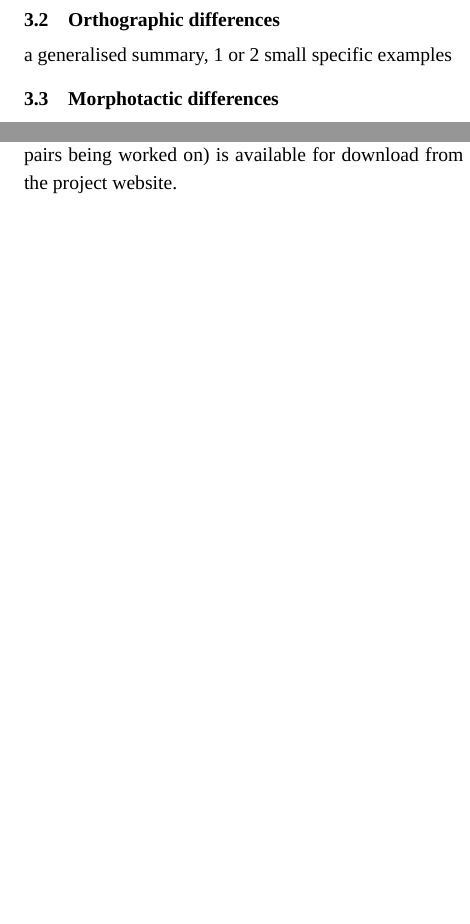
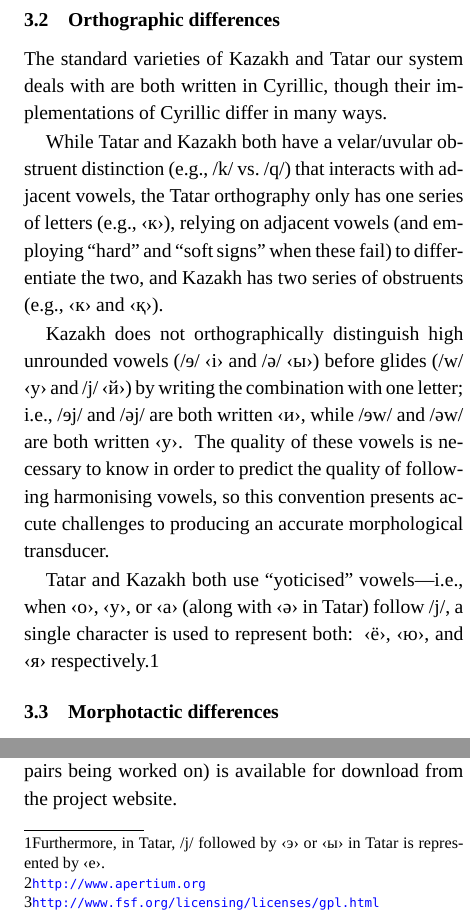
Before and after one commit to apertium/apertium-kaz-tat, a LaTeX paper (paper/paper.tex): two parts of the columns of page 2 of 5, joined at a grey line, cut so that both start at the same text, the shorter picture padded with empty space. Compiled offline with XeLaTeX; a missing font is replaced by an installed copy or a similar font.

Commit message:
some orthographic stuff

```diff
--- a/paper/paper.tex
+++ b/paper/paper.tex
@@ -151,7 +151,15 @@ a republic within Russia.  A majority of native speakers of both languages are b
 As closely related languages, Kazakh and Tatar share many phonological processes, including front-back vowel harmony systems, consonant voicing assimilation, and even a typologically rare consonantal nasal harmony system.  However, the differing details of these processes and the existence of processes unique to each language render Kazakh and Tatar fairly different.  For example, Kazakh has a ubiquitous system of desonorisation of the initial sonorants found in many common morphemes.  Furthermore, Tatar has nasal assimilation of the initial /l/ of the plural-suffix.
 
 \subsection{Orthographic differences}
-a generalised summary, 1 or 2 small specific examples
+%a generalised summary, 1 or 2 small specific examples
+The standard varieties of Kazakh and Tatar our system deals with are both written in Cyrillic, though their implementations of Cyrillic differ in many ways.
+
+While Tatar and Kazakh both have a velar/uvular obstruent distinction (e.g., /k/ vs.\ /q/) that interacts with adjacent vowels, the Tatar orthography only has one series of letters (e.g., ‹к›), relying on adjacent vowels (and employing ``hard'' and ``soft signs'' when these fail) to differentiate the two, and Kazakh has two series of obstruents (e.g., ‹к› and ‹қ›).
+
+Kazakh does not orthographically distinguish high unrounded vowels (/ɘ/ ‹і› and /ə/ ‹ы›) before glides (/w/ ‹у› and /j/ ‹й›) by writing the combination with one letter; i.e., /ɘj/ and /əj/ are both written ‹и›, while /ɘw/ and /əw/ are both written ‹у›.  The quality of these vowels is necessary to know in order to predict the quality of following harmonising vowels, so this convention presents accute challenges to producing an accurate morphological transducer.
+
+Tatar and Kazakh both use ``yoticised'' vowels---i.e., when ‹о›, ‹у›, or ‹а› (along with ‹ә› in Tatar) follow /j/, a single character is used to represent both: ‹ё›, ‹ю›, and ‹я› respectively.\footnote{Furthermore, in Tatar, /j/ followed by ‹э› or ‹ы› in Tatar is represented by ‹е›.}
+
 \subsection{Morphotactic differences}
 2 or 3 specific examples
 \subsection{Lexical and morphological differences}
```
Also changed, not shown: paper/paper.pdf, paper/paper.tex (2 more changed lines).
